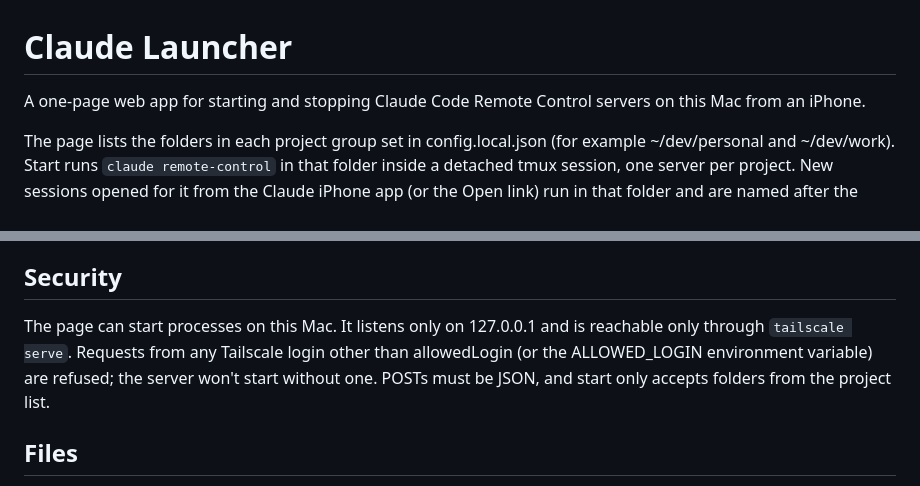
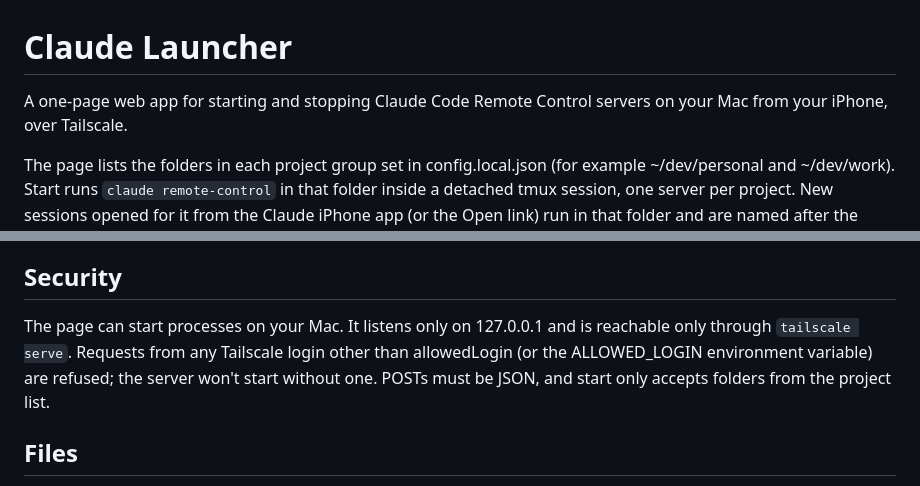
Before and after one commit to kimberlycoy/claude-launcher, a Markdown page: README.md, 2 parts joined by grey strips. GitHub-like rendering.

Commit message:
Reword README intro for other users
Co-Authored-By: Claude Opus 5.5 <noreply@anthropic.com>

```diff
--- a/README.md
+++ b/README.md
@@ -1,6 +1,6 @@
 # Claude Launcher
 
-A one-page web app for starting and stopping Claude Code Remote Control servers on this Mac from an iPhone.
+A one-page web app for starting and stopping Claude Code Remote Control servers on your Mac from your iPhone, over Tailscale.
 
 The page lists the folders in each project group set in config.local.json (for example ~/dev/personal and ~/dev/work). Start runs `claude remote-control` in that folder inside a detached tmux session, one server per project. New sessions opened for it from the Claude iPhone app (or the Open link) run in that folder and are named after the project. Running projects are listed at the top with how many sessions they have, an Open link and a Stop button.
 
@@ -53,7 +53,7 @@ After code changes: `launchctl kickstart -k gui/$(id -u)/local.claude-launcher`.
 
 ## Security
 
-The page can start processes on this Mac. It listens only on 127.0.0.1 and is reachable only through `tailscale serve`. Requests from any Tailscale login other than allowedLogin (or the ALLOWED_LOGIN environment variable) are refused; the server won't start without one. POSTs must be JSON, and start only accepts folders from the project list.
+The page can start processes on your Mac. It listens only on 127.0.0.1 and is reachable only through `tailscale serve`. Requests from any Tailscale login other than allowedLogin (or the ALLOWED_LOGIN environment variable) are refused; the server won't start without one. POSTs must be JSON, and start only accepts folders from the project list.
 
 ## Files
 
```
